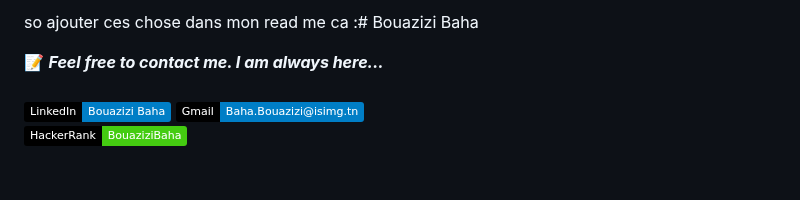
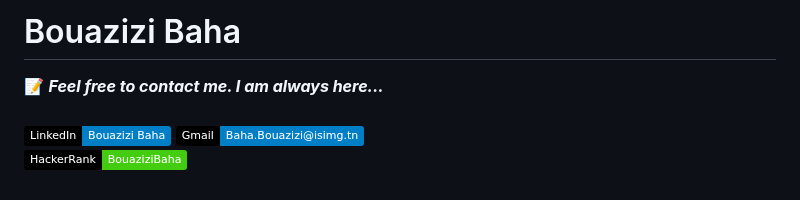
Before and after one commit to Baha-Bouazizi/Baha-Bouazizi, a Markdown page: README.md, the part around the change. Rendered like a GitHub page; badges without logos.

```diff
--- a/README.md
+++ b/README.md
@@ -1,4 +1,4 @@
-so ajouter ces chose dans mon read me ca :# Bouazizi Baha
+# Bouazizi Baha
 
 📝 ***Feel free to contact me. I am always here...***
 <br>
```
